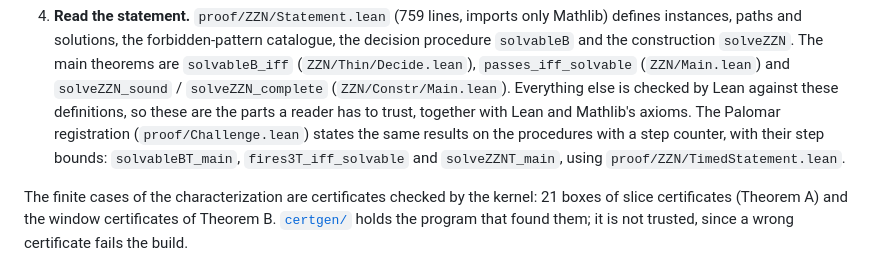
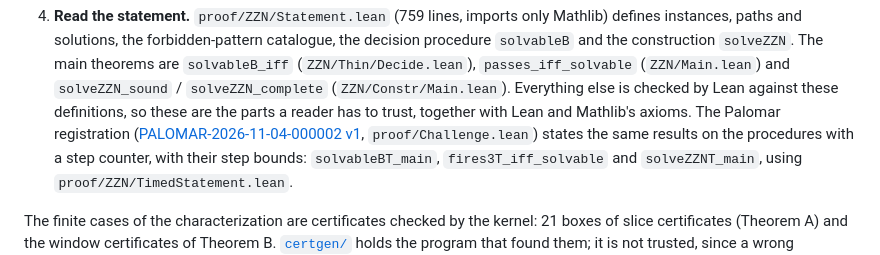
Before and after one commit to zzyzek/R2K2ZZN, a Markdown page: README.md, the part around the change. Drawn GitHub-style.

Commit message:
palomar lean entry link

```diff
--- a/README.md
+++ b/README.md
@@ -62,7 +62,7 @@ The results rest on the Lean proof in [`proof/`](proof/). To check them:
    (`ZZN/Thin/Decide.lean`), `passes_iff_solvable` (`ZZN/Main.lean`) and `solveZZN_sound` /
    `solveZZN_complete` (`ZZN/Constr/Main.lean`). Everything else is checked by Lean against these
    definitions, so these are the parts a reader has to trust, together with Lean and Mathlib's
-   axioms. The Palomar registration (`proof/Challenge.lean`) states the same results on the
+   axioms. The Palomar registration ([PALOMAR-2026-11-04-000002 v1](https://palomar-registry.org/entry?id=PALOMAR-2026-11-04-000002&version=1), `proof/Challenge.lean`) states the same results on the
    procedures with a step counter, with their step bounds: `solvableBT_main`,
    `fires3T_iff_solvable` and `solveZZNT_main`, using `proof/ZZN/TimedStatement.lean`.
 
```
Also changed, not shown: docs/CONSTANT.md (+3 -0 lines), proof/README.md (+1 -1 lines).
